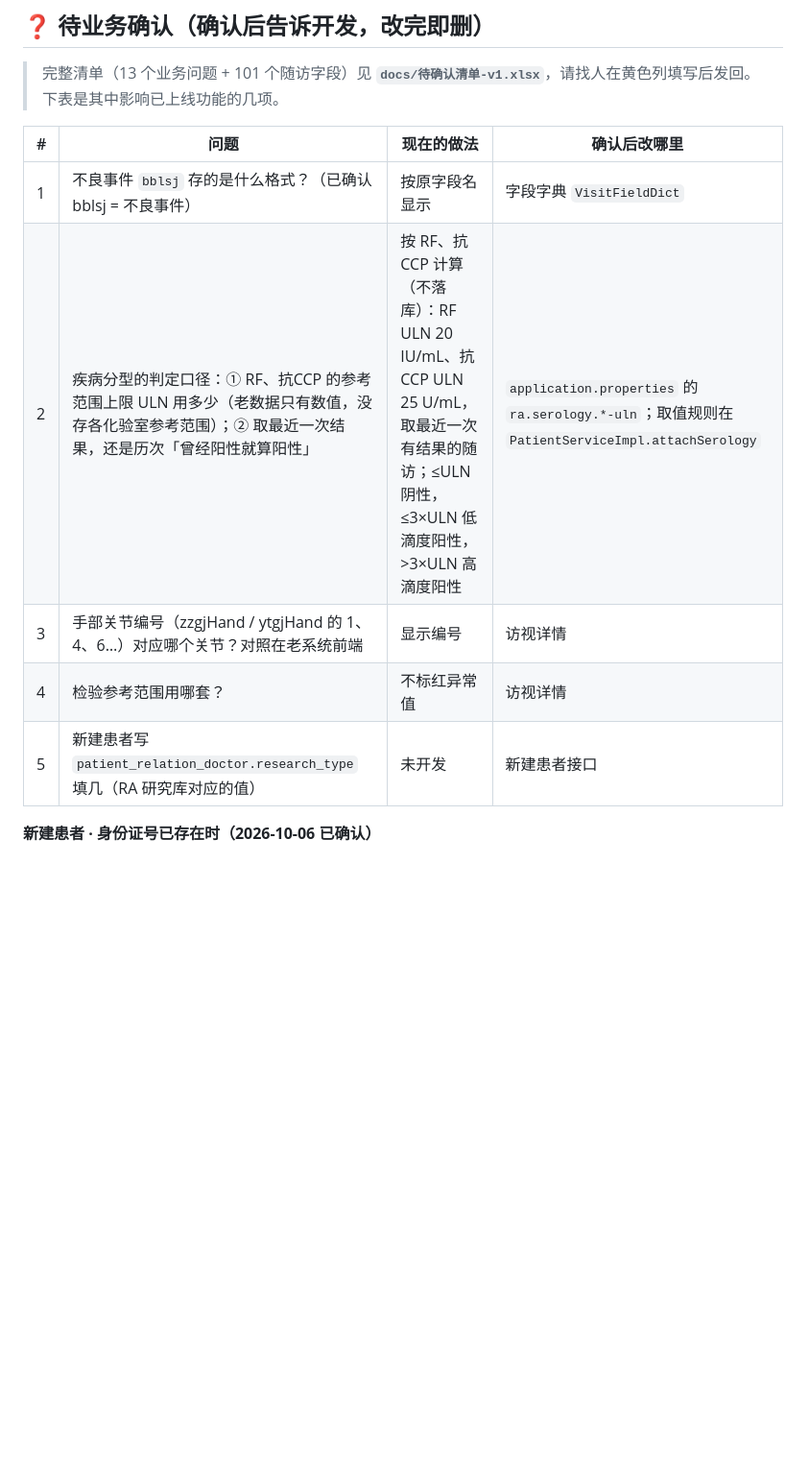
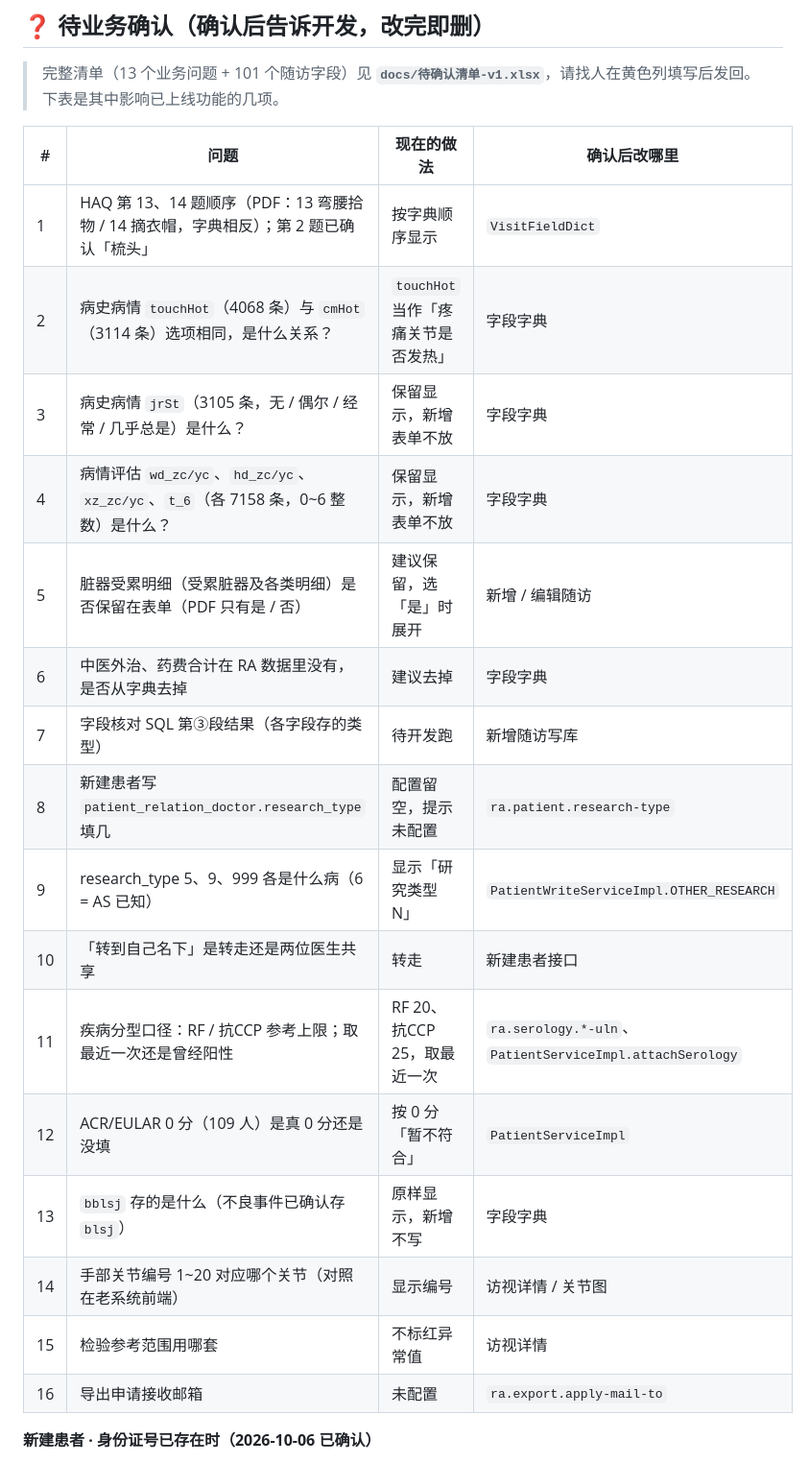
Before and after one commit to vickywu0314/raapi, a Markdown page: docs/TODO.md, the part around the change. Shown at 96% size. Drawn GitHub-style; blank space fills up the shorter version.

Commit message:
TODO：待业务确认问题汇总为 16 条（随访字段、新建患者、口径、以后功能）
Co-Authored-By: Claude Opus 5.5 <noreply@anthropic.com>
Claude-Session: https://claude.ai/code/session_01TVAKic42PHdv56FNTKbQfH

```diff
--- a/docs/TODO.md
+++ b/docs/TODO.md
@@ -6,11 +6,22 @@
 
 | # | 问题 | 现在的做法 | 确认后改哪里 |
 |---|---|---|---|
-| 1 | 不良事件 `bblsj` 存的是什么格式？（已确认 bblsj = 不良事件） | 按原字段名显示 | 字段字典 `VisitFieldDict` |
-| 2 | 疾病分型的判定口径：① RF、抗CCP 的参考范围上限 ULN 用多少（老数据只有数值，没存各化验室参考范围）；② 取最近一次结果，还是历次「曾经阳性就算阳性」 | 按 RF、抗CCP 计算（不落库）：RF ULN 20 IU/mL、抗CCP ULN 25 U/mL，取最近一次有结果的随访；≤ULN 阴性，≤3×ULN 低滴度阳性，>3×ULN 高滴度阳性 | `application.properties` 的 `ra.serology.*-uln`；取值规则在 `PatientServiceImpl.attachSerology` |
-| 3 | 手部关节编号（zzgjHand / ytgjHand 的 1、4、6…）对应哪个关节？对照在老系统前端 | 显示编号 | 访视详情 |
-| 4 | 检验参考范围用哪套？ | 不标红异常值 | 访视详情 |
-| 5 | 新建患者写 `patient_relation_doctor.research_type` 填几（RA 研究库对应的值） | 未开发 | 新建患者接口 |
+| 1 | HAQ 第 13、14 题顺序（PDF：13 弯腰拾物 / 14 摘衣帽，字典相反）；第 2 题已确认「梳头」 | 按字典顺序显示 | `VisitFieldDict` |
+| 2 | 病史病情 `touchHot`（4068 条）与 `cmHot`（3114 条）选项相同，是什么关系？ | `touchHot` 当作「疼痛关节是否发热」 | 字段字典 |
+| 3 | 病史病情 `jrSt`（3105 条，无 / 偶尔 / 经常 / 几乎总是）是什么？ | 保留显示，新增表单不放 | 字段字典 |
+| 4 | 病情评估 `wd_zc/yc`、`hd_zc/yc`、`xz_zc/yc`、`t_6`（各 7158 条，0~6 整数）是什么？ | 保留显示，新增表单不放 | 字段字典 |
+| 5 | 脏器受累明细（受累脏器及各类明细）是否保留在表单（PDF 只有是 / 否） | 建议保留，选「是」时展开 | 新增 / 编辑随访 |
+| 6 | 中医外治、药费合计在 RA 数据里没有，是否从字典去掉 | 建议去掉 | 字段字典 |
+| 7 | 字段核对 SQL 第③段结果（各字段存的类型） | 待开发跑 | 新增随访写库 |
+| 8 | 新建患者写 `patient_relation_doctor.research_type` 填几 | 配置留空，提示未配置 | `ra.patient.research-type` |
+| 9 | research_type 5、9、999 各是什么病（6 = AS 已知） | 显示「研究类型 N」 | `PatientWriteServiceImpl.OTHER_RESEARCH` |
+| 10 | 「转到自己名下」是转走还是两位医生共享 | 转走 | 新建患者接口 |
+| 11 | 疾病分型口径：RF / 抗CCP 参考上限；取最近一次还是曾经阳性 | RF 20、抗CCP 25，取最近一次 | `ra.serology.*-uln`、`PatientServiceImpl.attachSerology` |
+| 12 | ACR/EULAR 0 分（109 人）是真 0 分还是没填 | 按 0 分「暂不符合」 | `PatientServiceImpl` |
+| 13 | `bblsj` 存的是什么（不良事件已确认存 `blsj`） | 原样显示，新增不写 | 字段字典 |
+| 14 | 手部关节编号 1~20 对应哪个关节（对照在老系统前端） | 显示编号 | 访视详情 / 关节图 |
+| 15 | 检验参考范围用哪套 | 不标红异常值 | 访视详情 |
+| 16 | 导出申请接收邮箱 | 未配置 | `ra.export.apply-mail-to` |
 
 **新建患者 · 身份证号已存在时（2026-10-06 已确认）**
 - 不在 RA 研究库（research_type 不在 0/1/2/3/4/7，如 6 = AS）：不新建患者行，复用该患者，新增一条 RA 医患关系挂到当前医生名下；原来的病种自动记入「其他病史」（`patient_comorbidity`）。
```
